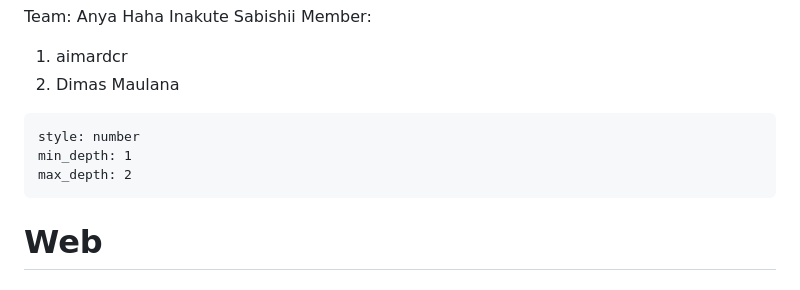
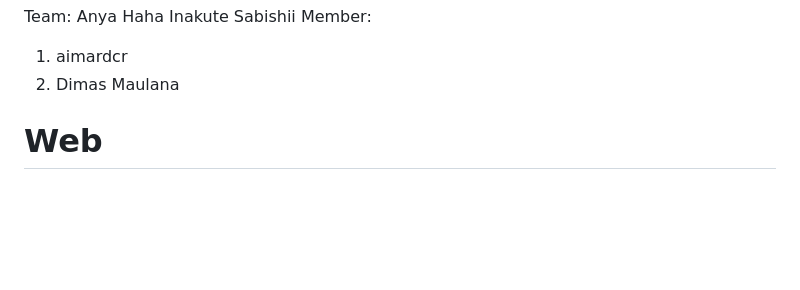
Before and after one commit to TCP1P/TCP1P_CTF_writeup, a Markdown page: 2023/ARACTF2023/README.md, the part around the change printed below. Drawn GitHub-style; blank space fills up the shorter version.

````diff
--- a/2023/ARACTF2023/README.md
+++ b/2023/ARACTF2023/README.md
@@ -4,13 +4,6 @@ Team: Anya Haha Inakute Sabishii
 Member:
 1. aimardcr
 2. Dimas Maulana
-
-```toc
-style: number
-min_depth: 1
-max_depth: 2
-```
-
 
 # Web
 ## Dewaweb
````
Also changed, not shown: other parts of 2023/ARACTF2023/README.md (+134 -0 lines).
